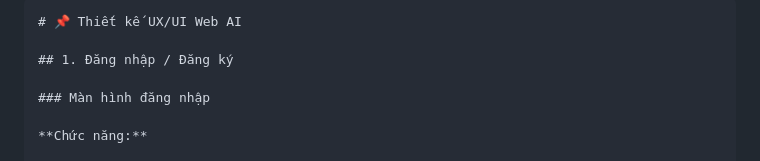
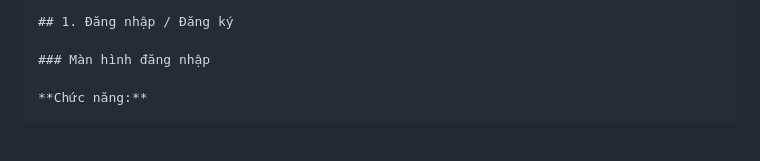
Before and after one commit to foxrolong/smart.motorcycle.platform, a Markdown page: README.md, the part around the change. Rendered like a GitHub page; blank space fills up the shorter version.

`````diff
--- a/README.md
+++ b/README.md
@@ -1,6 +1,4 @@
 ````md
-# 📌 Thiết kế UX/UI Web AI
-
 ## 1. Đăng nhập / Đăng ký
 
 ### Màn hình đăng nhập
`````
